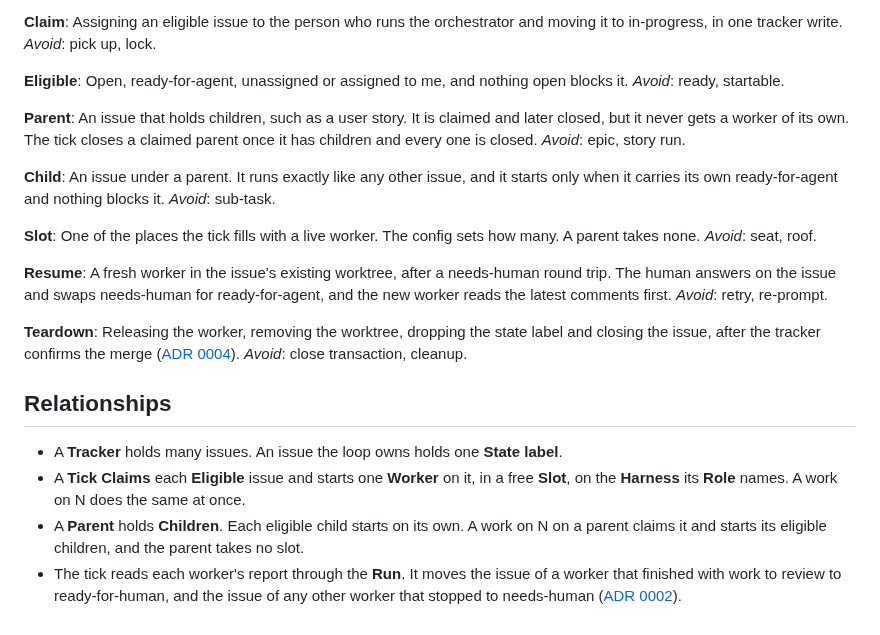
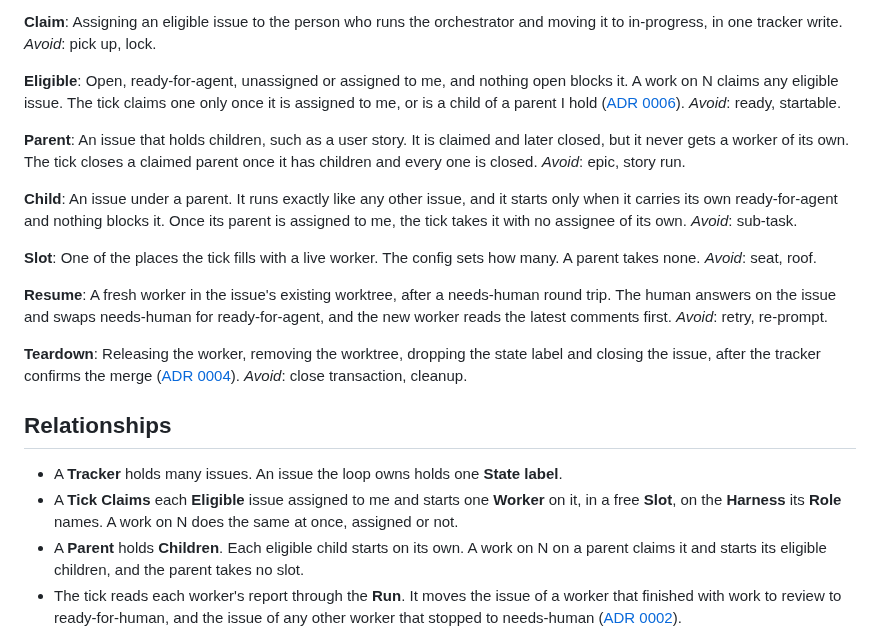
Before and after one commit to wagnersza/orchestrator-skills, a Markdown page: orchestrator/CONTEXT.md, the part around the change. GitHub-like rendering.

Commit message:
docs(adr): the tick takes only what is assigned to me
to-tickets and to-spec set ready-for-agent as they file issues, so the
tick started workers on specs nobody had read. The assignee becomes the
tick's go signal, and work on N stays the same.

Co-Authored-By: Claude Opus 5.5 (1M context) <noreply@anthropic.com>

```diff
--- a/orchestrator/CONTEXT.md
+++ b/orchestrator/CONTEXT.md
@@ -60,7 +60,9 @@ in-progress, in one tracker write.
 _Avoid_: pick up, lock.
 
 **Eligible**:
-Open, ready-for-agent, unassigned or assigned to me, and nothing open blocks it.
+Open, ready-for-agent, unassigned or assigned to me, and nothing open blocks it. A work on
+N claims any eligible issue. The tick claims one only once it is assigned to me, or is a
+child of a parent I hold ([ADR 0006](docs/adr/0006-the-tick-takes-only-what-is-assigned-to-me.md)).
 _Avoid_: ready, startable.
 
 **Parent**:
@@ -71,7 +73,8 @@ _Avoid_: epic, story run.
 
 **Child**:
 An issue under a parent. It runs exactly like any other issue, and it starts only when it
-carries its own ready-for-agent and nothing blocks it.
+carries its own ready-for-agent and nothing blocks it. Once its parent is assigned to me,
+the tick takes it with no assignee of its own.
 _Avoid_: sub-task.
 
 **Slot**:
@@ -94,8 +97,9 @@ _Avoid_: close transaction, cleanup.
 ## Relationships
 
 - A **Tracker** holds many issues. An issue the loop owns holds one **State label**.
-- A **Tick** **Claims** each **Eligible** issue and starts one **Worker** on it, in a free
-  **Slot**, on the **Harness** its **Role** names. A work on N does the same at once.
+- A **Tick** **Claims** each **Eligible** issue assigned to me and starts one **Worker** on
+  it, in a free **Slot**, on the **Harness** its **Role** names. A work on N does the same
+  at once, assigned or not.
 - A **Parent** holds **Children**. Each eligible child starts on its own. A work on N on a
   parent claims it and starts its eligible children, and the parent takes no slot.
 - The tick reads each worker's report through the **Run**. It moves the issue of a worker
```
Also changed, not shown: 1 other file.
